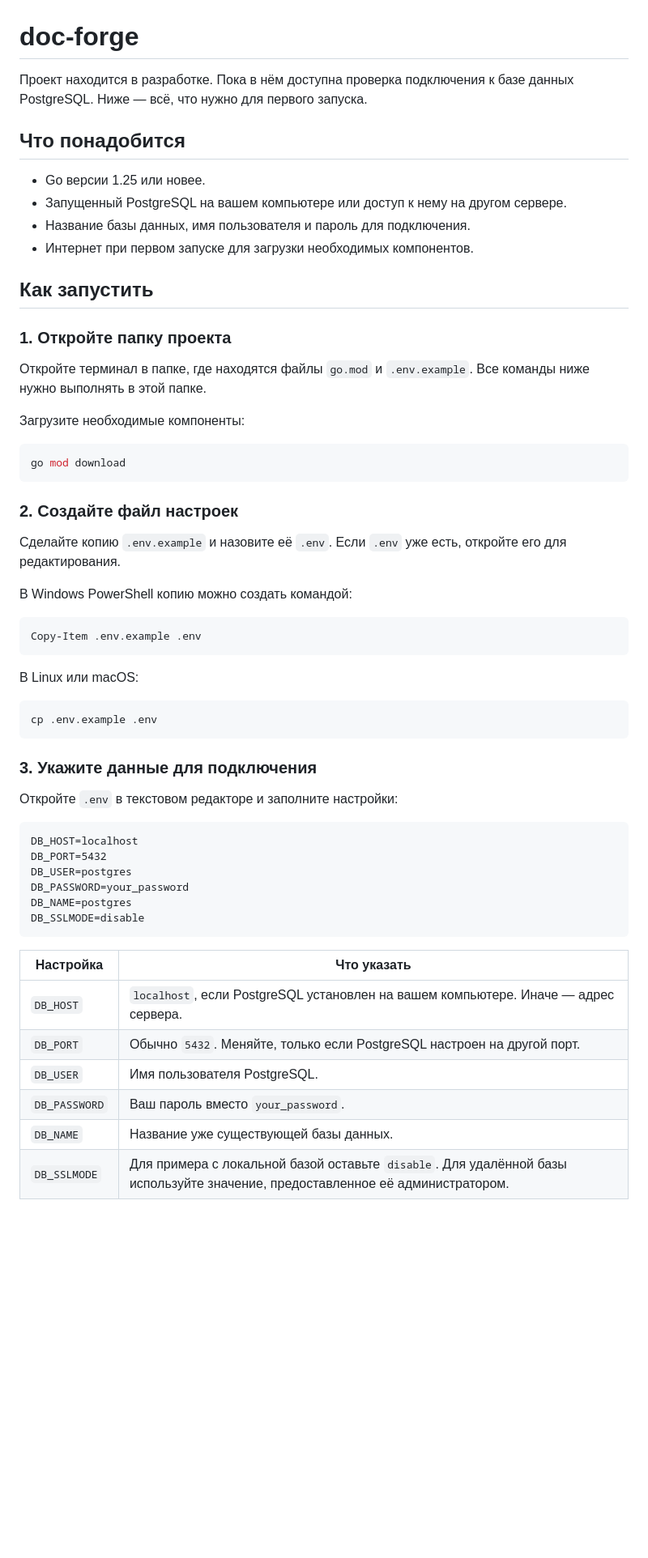
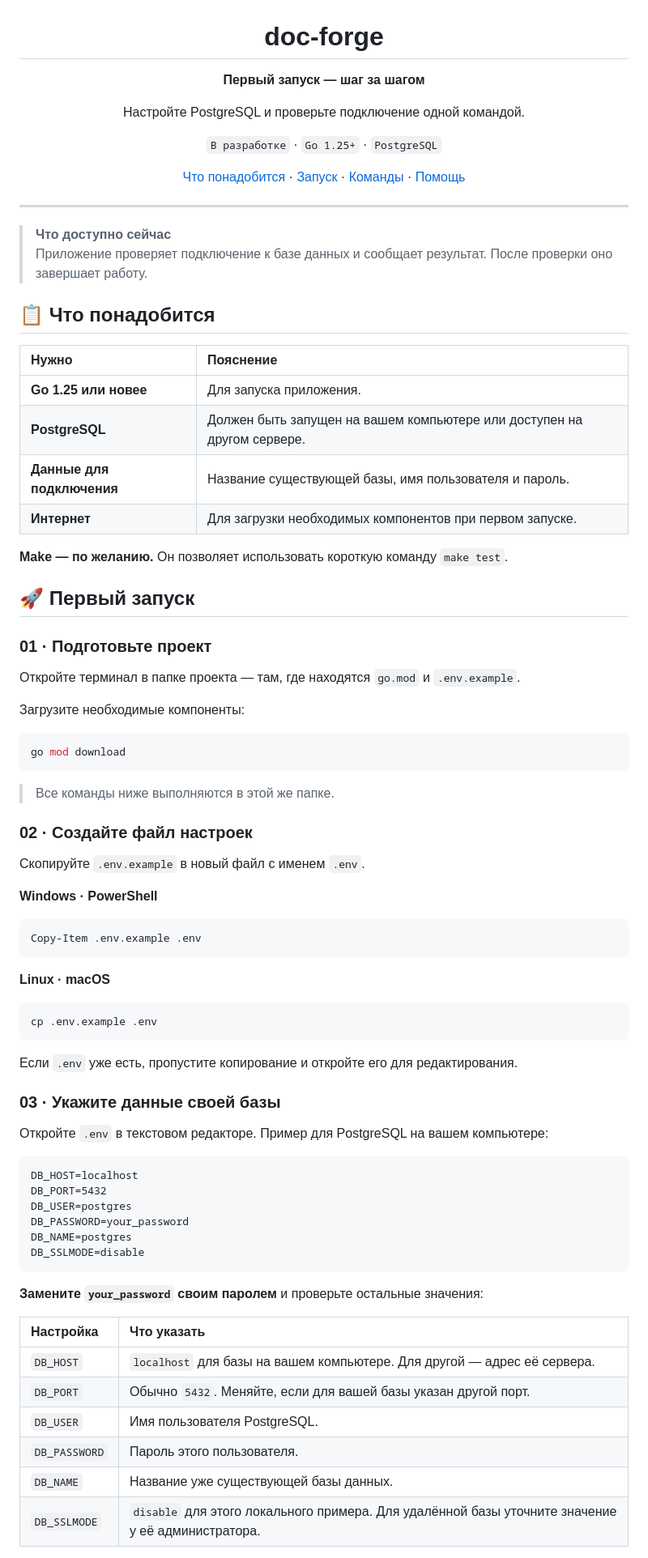
Before and after one commit to SSSagatov/doc-forge, a Markdown page: README.md, the part around one of its changes. Shown at 81% size. GitHub-like rendering; blank space fills up the shorter version.

````diff
--- a/README.md
+++ b/README.md
@@ -1,19 +3,40 @@
 # doc-forge
 
-Проект находится в разработке. Пока в нём доступна проверка подключения к базе данных PostgreSQL. Ниже — всё, что нужно для первого запуска.
+**Первый запуск — шаг за шагом**
 
-## Что понадобится
+Настройте PostgreSQL и проверьте подключение одной командой.
 
-- Go версии 1.25 или новее.
-- Запущенный PostgreSQL на вашем компьютере или доступ к нему на другом сервере.
-- Название базы данных, имя пользователя и пароль для подключения.
-- Интернет при первом запуске для загрузки необходимых компонентов.
+`В разработке` · `Go 1.25+` · `PostgreSQL`
 
-## Как запустить
+[Что понадобится](#requirements) · [Запуск](#start) · [Команды](#commands) · [Помощь](#help)
 
-### 1. Откройте папку проекта
+</div>
 
-Откройте терминал в папке, где находятся файлы `go.mod` и `.env.example`. Все команды ниже нужно выполнять в этой папке.
+---
+
+> **Что доступно сейчас**
+> Приложение проверяет подключение к базе данных и сообщает результат. После проверки оно завершает работу.
+
+<a id="requirements"></a>
+
+## 📋 Что понадобится
+
+| Нужно | Пояснение |
+| :--- | :--- |
+| **Go 1.25 или новее** | Для запуска приложения. |
+| **PostgreSQL** | Должен быть запущен на вашем компьютере или доступен на другом сервере. |
+| **Данные для подключения** | Название существующей базы, имя пользователя и пароль. |
+| **Интернет** | Для загрузки необходимых компонентов при первом запуске. |
+
+**Make — по желанию.** Он позволяет использовать короткую команду `make test`.
+
+<a id="start"></a>
+
+## 🚀 Первый запуск
+
+### 01 · Подготовьте проект
+
+Откройте терминал в папке проекта — там, где находятся `go.mod` и `.env.example`.
 
 Загрузите необходимые компоненты:
 
@@ -21,25 +44,29 @@
 go mod download
 ```
 
-### 2. Создайте файл настроек
+> Все команды ниже выполняются в этой же папке.
 
-Сделайте копию `.env.example` и назовите её `.env`. Если `.env` уже есть, откройте его для редактирования.
+### 02 · Создайте файл настроек
 
-В Windows PowerShell копию можно создать командой:
+Скопируйте `.env.example` в новый файл с именем `.env`.
+
+**Windows · PowerShell**
 
 ```powershell
 Copy-Item .env.example .env
 ```
 
-В Linux или macOS:
+**Linux · macOS**
 
 ```sh
 cp .env.example .env
 ```
 
-### 3. Укажите данные для подключения
+Если `.env` уже есть, пропустите копирование и откройте его для редактирования.
 
-Откройте `.env` в текстовом редакторе и заполните настройки:
+### 03 · Укажите данные своей базы
+
+Откройте `.env` в текстовом редакторе. Пример для PostgreSQL на вашем компьютере:
 
 ```dotenv
 DB_HOST=localhost
@@ -50,12 +77,14 @@ DB_NAME=postgres
 DB_SSLMODE=disable
 ```
 
+**Замените `your_password` своим паролем** и проверьте остальные значения:
+
 | Настройка | Что указать |
-| --- | --- |
-| `DB_HOST` | `localhost`, если PostgreSQL установлен на вашем компьютере. Иначе — адрес сервера. |
-| `DB_PORT` | Обычно `5432`. Меняйте, только если PostgreSQL настроен на другой порт. |
+| :--- | :--- |
+| `DB_HOST` | `localhost` для базы на вашем компьютере. Для другой — адрес её сервера. |
+| `DB_PORT` | Обычно `5432`. Меняйте, если для вашей базы указан другой порт. |
 | `DB_USER` | Имя пользователя PostgreSQL. |
-| `DB_PASSWORD` | Ваш пароль вместо `your_password`. |
+| `DB_PASSWORD` | Пароль этого пользователя. |
 | `DB_NAME` | Название уже существующей базы данных. |
-| `DB_SSLMODE` | Для примера с локальной базой оставьте `disable`. Для удалённой базы используйте значение, предоставленное её администратором. |
+| `DB_SSLMODE` | `disable` для этого локального примера. Для удалённой базы уточните значение у её администратора. |
 
````
Also changed, not shown: other parts of README.md (+81 -20 lines).
